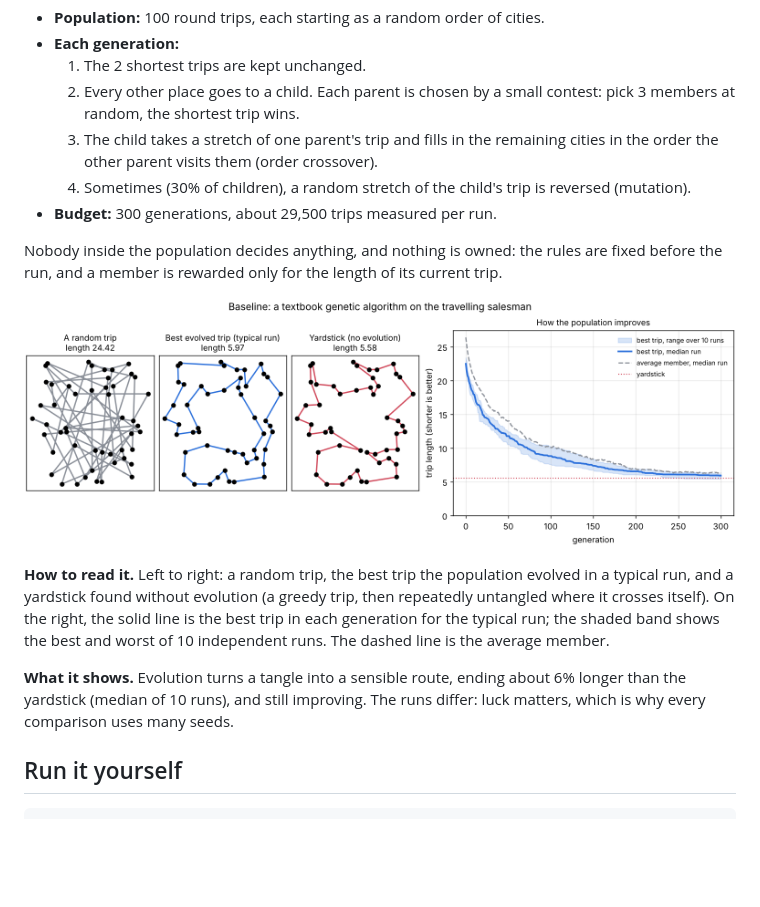
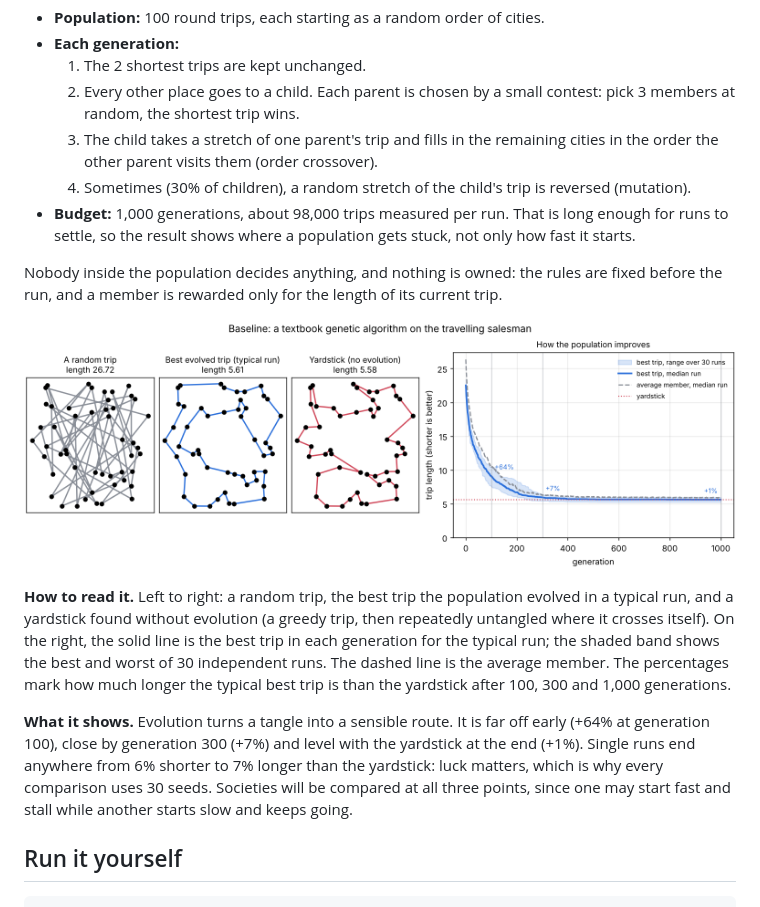
Before and after one commit to ordialascent/evosoc, a Markdown page: README.md, the part around the change. GitHub-like rendering; pictures changed too: results/baseline.png; blank space fills up the shorter version.

```diff
--- a/README.md
+++ b/README.md
@@ -18,15 +18,15 @@ Before comparing societies, we need a reference point that has no social structu
   2. Every other place goes to a child. Each parent is chosen by a small contest: pick 3 members at random, the shortest trip wins.
   3. The child takes a stretch of one parent's trip and fills in the remaining cities in the order the other parent visits them (order crossover).
   4. Sometimes (30% of children), a random stretch of the child's trip is reversed (mutation).
-- **Budget:** 300 generations, about 29,500 trips measured per run.
+- **Budget:** 1,000 generations, about 98,000 trips measured per run. That is long enough for runs to settle, so the result shows where a population gets stuck, not only how fast it starts.
 
 Nobody inside the population decides anything, and nothing is owned: the rules are fixed before the run, and a member is rewarded only for the length of its current trip.
 
 ![Baseline results](results/baseline.png)
 
-**How to read it.** Left to right: a random trip, the best trip the population evolved in a typical run, and a yardstick found without evolution (a greedy trip, then repeatedly untangled where it crosses itself). On the right, the solid line is the best trip in each generation for the typical run; the shaded band shows the best and worst of 10 independent runs. The dashed line is the average member.
+**How to read it.** Left to right: a random trip, the best trip the population evolved in a typical run, and a yardstick found without evolution (a greedy trip, then repeatedly untangled where it crosses itself). On the right, the solid line is the best trip in each generation for the typical run; the shaded band shows the best and worst of 30 independent runs. The dashed line is the average member. The percentages mark how much longer the typical best trip is than the yardstick after 100, 300 and 1,000 generations.
 
-**What it shows.** Evolution turns a tangle into a sensible route, ending about 6% longer than the yardstick (median of 10 runs), and still improving. The runs differ: luck matters, which is why every comparison uses many seeds.
+**What it shows.** Evolution turns a tangle into a sensible route. It is far off early (+64% at generation 100), close by generation 300 (+7%) and level with the yardstick at the end (+1%). Single runs end anywhere from 6% shorter to 7% longer than the yardstick: luck matters, which is why every comparison uses 30 seeds. Societies will be compared at all three points, since one may start fast and stall while another starts slow and keeps going.
 
 ## Run it yourself
 
```
Also changed, not shown: 6 other files.
